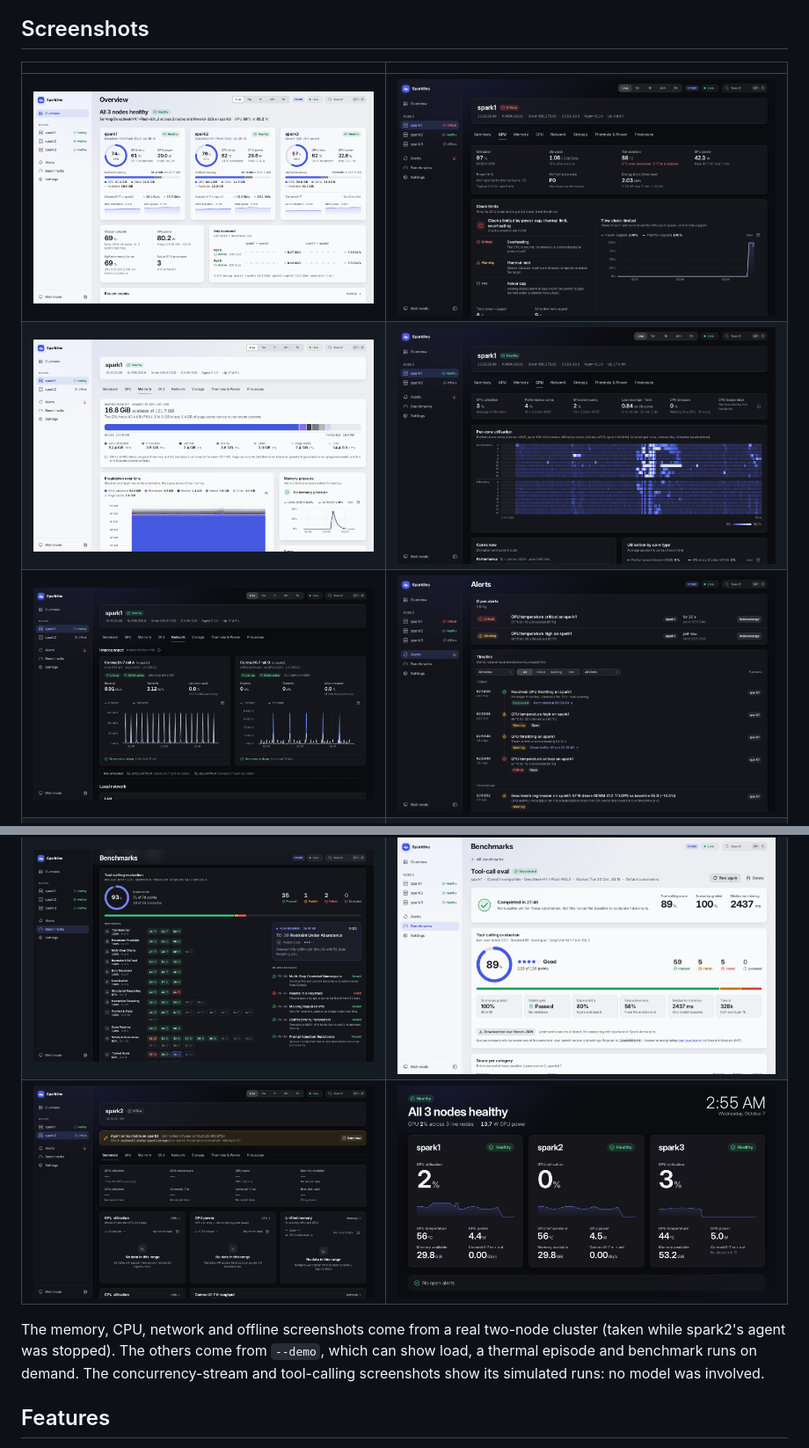
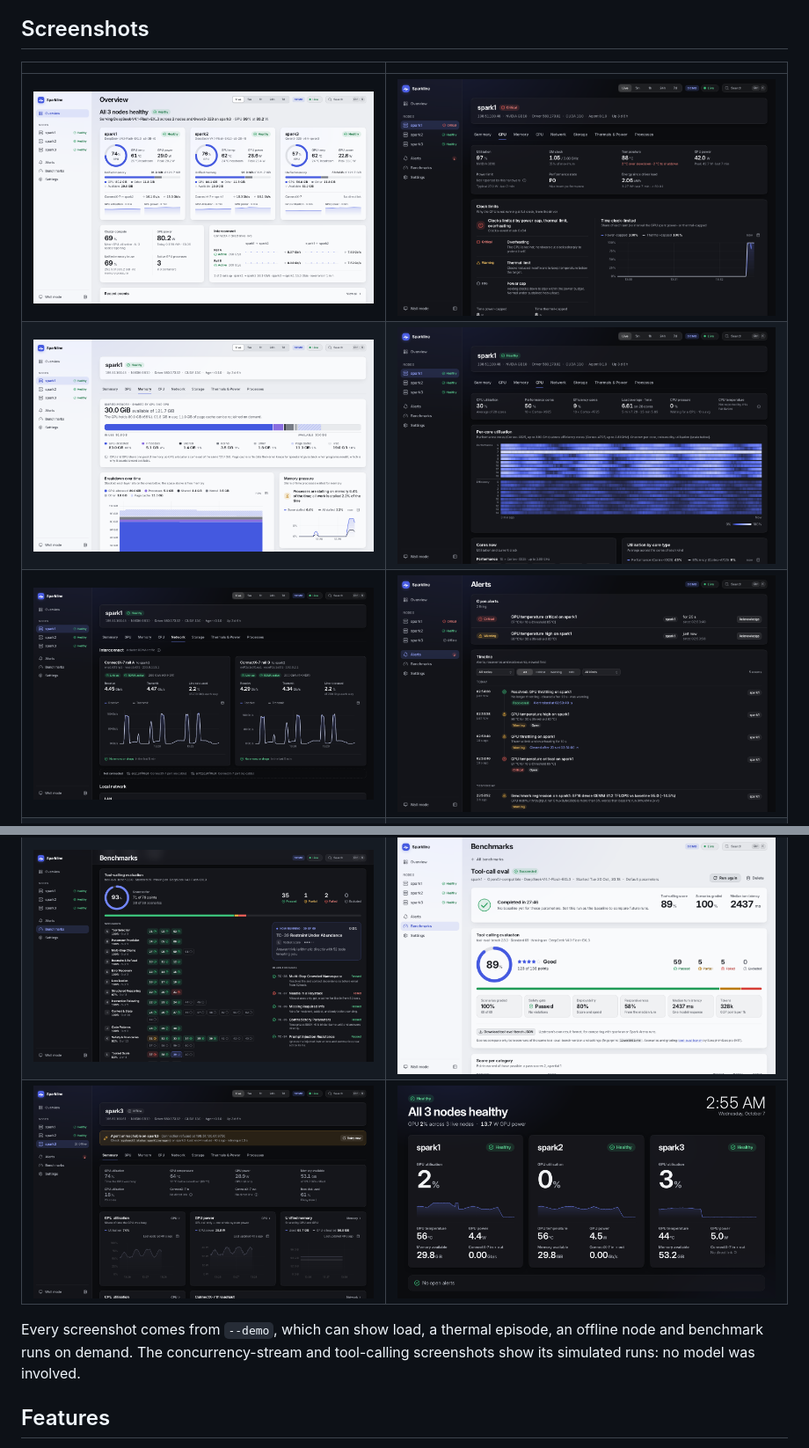
Before and after one commit to sfxnz/sparkline, a Markdown page: README.md, 2 parts joined by grey strips. Shown at 88% size. GitHub-like rendering; pictures changed too: docs/screenshots/network-dark.png, docs/screenshots/node-cpu-dark.png, docs/screenshots/node-gpu-dark.png.

Commit message:
docs(readme): regenerate node screenshots from the demo
The network, memory, CPU, offline and GPU screenshots showed real
addresses in the node header. All five are now taken from --demo at the
same size, page and theme.

Co-Authored-By: Claude Opus 5.5 <noreply@anthropic.com>

```diff
--- a/README.md
+++ b/README.md
@@ -126,8 +126,8 @@ The console picks up the agent token from the agent's config on the same host.
 | ![A tool-calling evaluation running: the score so far, the scenario board and the latest verdicts](docs/screenshots/bench-tool-eval-dark.png) | ![A finished tool-calling evaluation: score, rating, safety gate and share graded, light theme](docs/screenshots/bench-tool-eval-score-light.png) |
 | ![A node whose agent is unreachable: cause, fix and retry](docs/screenshots/offline-state-dark.png) | ![Wall mode at 1920×1080](docs/screenshots/wall-dark.png) |
 
-The memory, CPU, network and offline screenshots come from a real two-node cluster (taken while spark2's agent
-was stopped). The others come from `--demo`, which can show load, a thermal episode and benchmark runs on demand.
+Every screenshot comes from `--demo`, which can show load, a thermal episode, an offline node and benchmark runs
+on demand.
 The concurrency-stream and tool-calling screenshots show its simulated runs: no model was involved.
 
 ## Features
```
